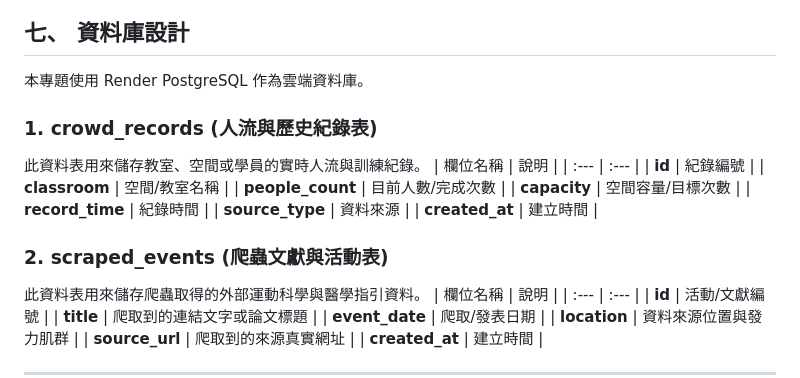
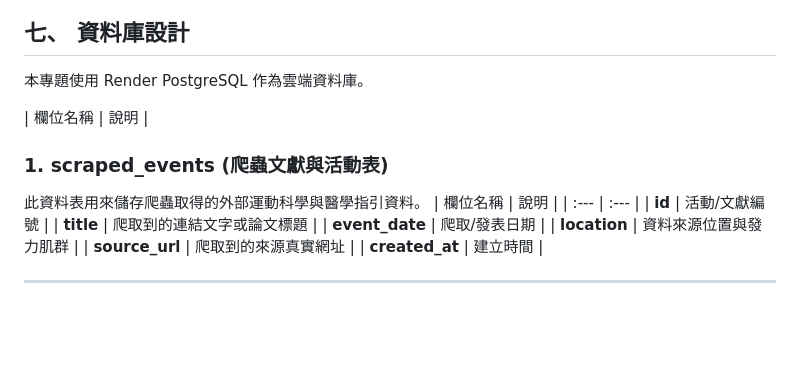
Before and after one commit to lijerry758-ctrl/AI-Sports-Platform, a Markdown page: README.md, the part around the change. Rendered like a GitHub page; blank space fills up the shorter version.

Commit message:
Update database design section in README
Removed details about crowd_records table and adjusted section numbering.

```diff
--- a/README.md
+++ b/README.md
@@ -99,19 +99,8 @@ graph TD
 ## 七、 資料庫設計
 本專題使用 Render PostgreSQL 作為雲端資料庫。
 
-### 1. crowd_records (人流與歷史紀錄表)
-此資料表用來儲存教室、空間或學員的實時人流與訓練紀錄。
 | 欄位名稱 | 說明 |
-| :--- | :--- |
-| **id** | 紀錄編號 |
-| **classroom** | 空間/教室名稱 |
-| **people_count** | 目前人數/完成次數 |
-| **capacity** | 空間容量/目標次數 |
-| **record_time** | 紀錄時間 |
-| **source_type** | 資料來源 |
-| **created_at** | 建立時間 |
-
-### 2. scraped_events (爬蟲文獻與活動表)
+### 1. scraped_events (爬蟲文獻與活動表)
 此資料表用來儲存爬蟲取得的外部運動科學與醫學指引資料。
 | 欄位名稱 | 說明 |
 | :--- | :--- |
```
